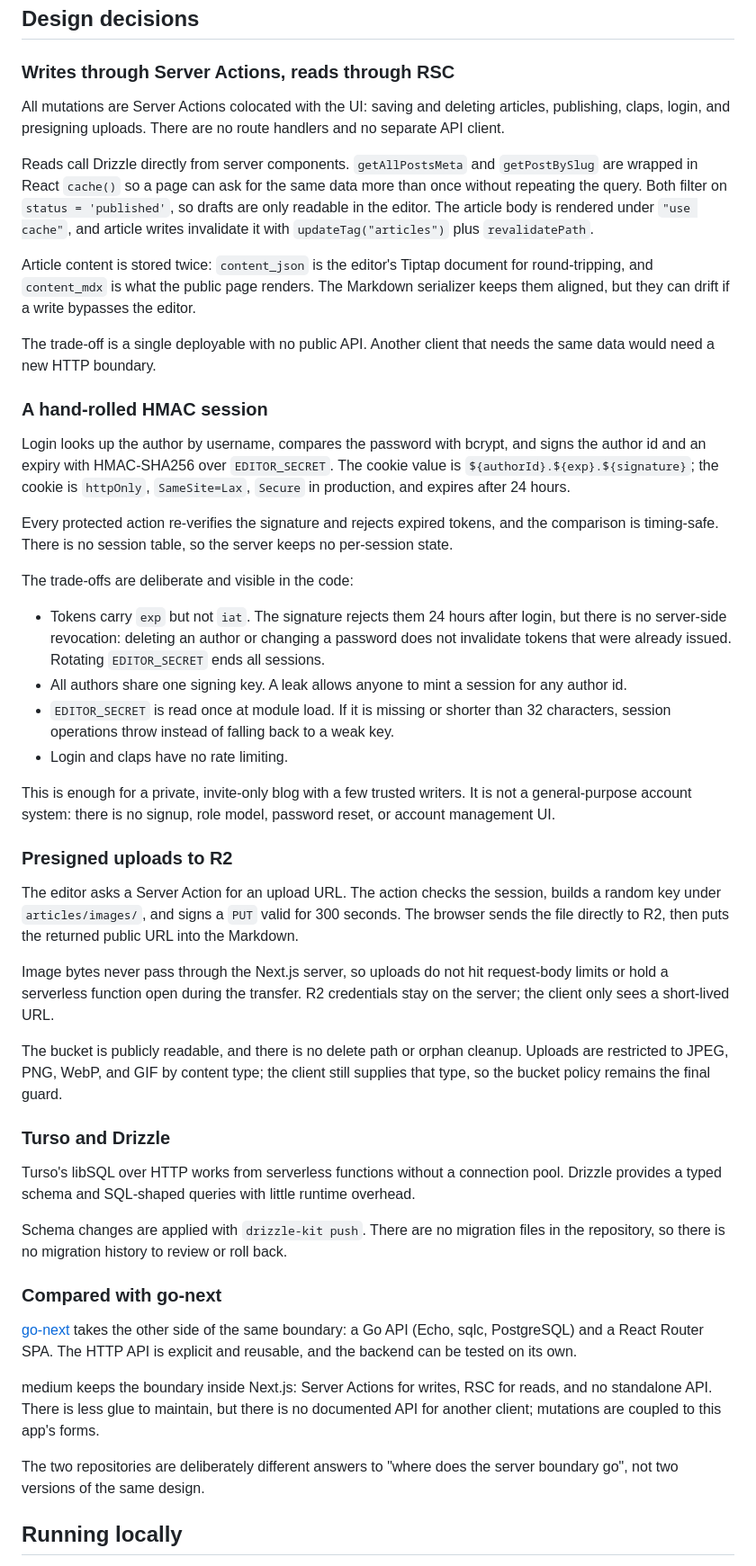
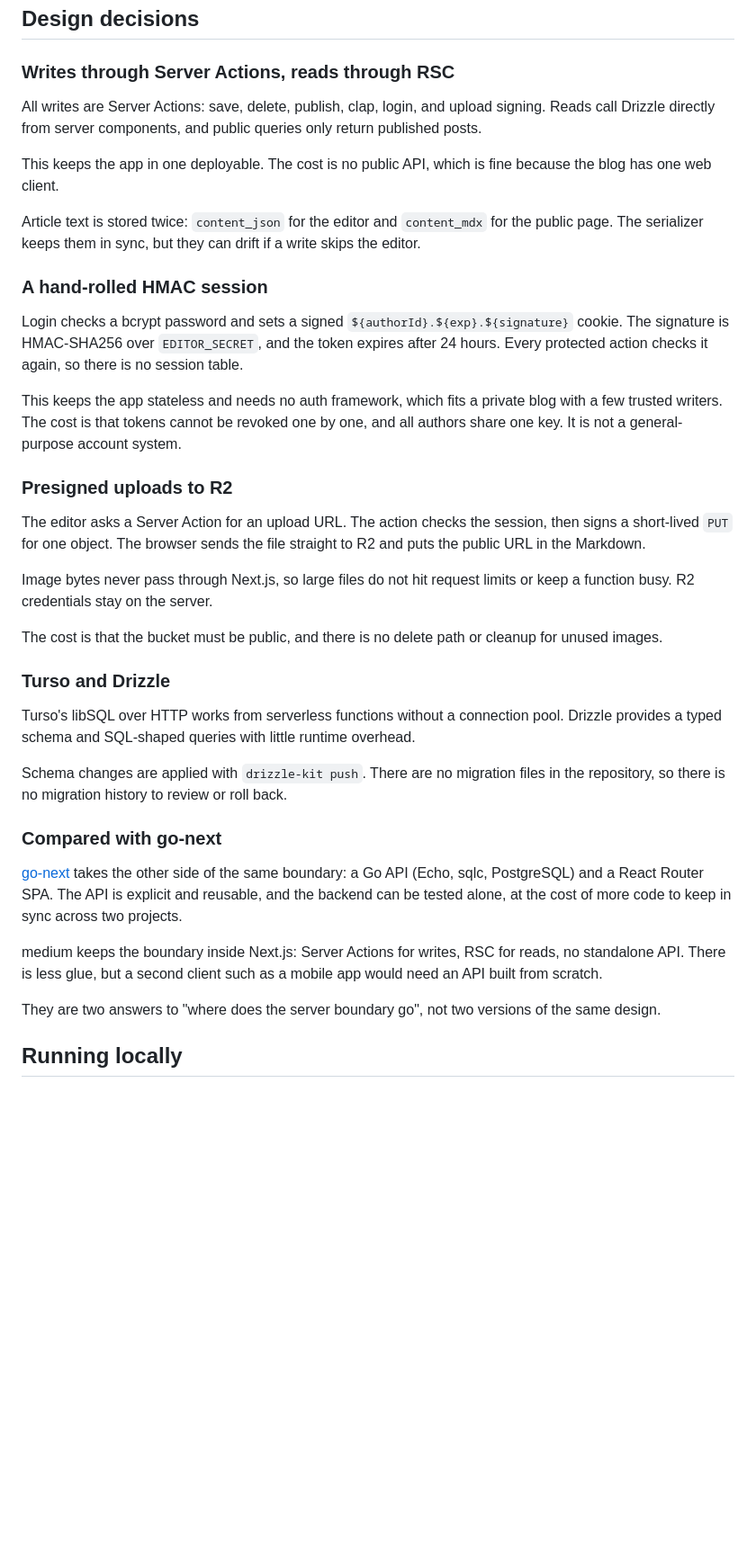
Before and after one commit to un-null/medium, a Markdown page: README.md, the part around the change. Shown at 90% size. Drawn GitHub-style; blank space fills up the shorter version.

Commit message:
📝 tighten design decisions

```diff
--- a/README.md
+++ b/README.md
@@ -43,36 +43,25 @@ Authors and readers are on the left. Blue edges are the write and read paths: Ti
 
 ### Writes through Server Actions, reads through RSC
 
-All mutations are Server Actions colocated with the UI: saving and deleting articles, publishing, claps, login, and presigning uploads. There are no route handlers and no separate API client.
+All writes are Server Actions: save, delete, publish, clap, login, and upload signing. Reads call Drizzle directly from server components, and public queries only return published posts.
 
-Reads call Drizzle directly from server components. `getAllPostsMeta` and `getPostBySlug` are wrapped in React `cache()` so a page can ask for the same data more than once without repeating the query. Both filter on `status = 'published'`, so drafts are only readable in the editor. The article body is rendered under `"use cache"`, and article writes invalidate it with `updateTag("articles")` plus `revalidatePath`.
+This keeps the app in one deployable. The cost is no public API, which is fine because the blog has one web client.
 
-Article content is stored twice: `content_json` is the editor's Tiptap document for round-tripping, and `content_mdx` is what the public page renders. The Markdown serializer keeps them aligned, but they can drift if a write bypasses the editor.
-
-The trade-off is a single deployable with no public API. Another client that needs the same data would need a new HTTP boundary.
+Article text is stored twice: `content_json` for the editor and `content_mdx` for the public page. The serializer keeps them in sync, but they can drift if a write skips the editor.
 
 ### A hand-rolled HMAC session
 
-Login looks up the author by username, compares the password with bcrypt, and signs the author id and an expiry with HMAC-SHA256 over `EDITOR_SECRET`. The cookie value is `${authorId}.${exp}.${signature}`; the cookie is `httpOnly`, `SameSite=Lax`, `Secure` in production, and expires after 24 hours.
+Login checks a bcrypt password and sets a signed `${authorId}.${exp}.${signature}` cookie. The signature is HMAC-SHA256 over `EDITOR_SECRET`, and the token expires after 24 hours. Every protected action checks it again, so there is no session table.
 
-Every protected action re-verifies the signature and rejects expired tokens, and the comparison is timing-safe. There is no session table, so the server keeps no per-session state.
-
-The trade-offs are deliberate and visible in the code:
-
-- Tokens carry `exp` but not `iat`. The signature rejects them 24 hours after login, but there is no server-side revocation: deleting an author or changing a password does not invalidate tokens that were already issued. Rotating `EDITOR_SECRET` ends all sessions.
-- All authors share one signing key. A leak allows anyone to mint a session for any author id.
-- `EDITOR_SECRET` is read once at module load. If it is missing or shorter than 32 characters, session operations throw instead of falling back to a weak key.
-- Login and claps have no rate limiting.
-
-This is enough for a private, invite-only blog with a few trusted writers. It is not a general-purpose account system: there is no signup, role model, password reset, or account management UI.
+This keeps the app stateless and needs no auth framework, which fits a private blog with a few trusted writers. The cost is that tokens cannot be revoked one by one, and all authors share one key. It is not a general-purpose account system.
 
 ### Presigned uploads to R2
 
-The editor asks a Server Action for an upload URL. The action checks the session, builds a random key under `articles/images/`, and signs a `PUT` valid for 300 seconds. The browser sends the file directly to R2, then puts the returned public URL into the Markdown.
+The editor asks a Server Action for an upload URL. The action checks the session, then signs a short-lived `PUT` for one object. The browser sends the file straight to R2 and puts the public URL in the Markdown.
 
-Image bytes never pass through the Next.js server, so uploads do not hit request-body limits or hold a serverless function open during the transfer. R2 credentials stay on the server; the client only sees a short-lived URL.
+Image bytes never pass through Next.js, so large files do not hit request limits or keep a function busy. R2 credentials stay on the server.
 
-The bucket is publicly readable, and there is no delete path or orphan cleanup. Uploads are restricted to JPEG, PNG, WebP, and GIF by content type; the client still supplies that type, so the bucket policy remains the final guard.
+The cost is that the bucket must be public, and there is no delete path or cleanup for unused images.
 
 ### Turso and Drizzle
 
@@ -82,11 +71,11 @@ Schema changes are applied with `drizzle-kit push`. There are no migration files
 
 ### Compared with go-next
 
-[go-next](https://github.com/un-null/go-next) takes the other side of the same boundary: a Go API (Echo, sqlc, PostgreSQL) and a React Router SPA. The HTTP API is explicit and reusable, and the backend can be tested on its own.
+[go-next](https://github.com/un-null/go-next) takes the other side of the same boundary: a Go API (Echo, sqlc, PostgreSQL) and a React Router SPA. The API is explicit and reusable, and the backend can be tested alone, at the cost of more code to keep in sync across two projects.
 
-medium keeps the boundary inside Next.js: Server Actions for writes, RSC for reads, and no standalone API. There is less glue to maintain, but there is no documented API for another client; mutations are coupled to this app's forms.
+medium keeps the boundary inside Next.js: Server Actions for writes, RSC for reads, no standalone API. There is less glue, but a second client such as a mobile app would need an API built from scratch.
 
-The two repositories are deliberately different answers to "where does the server boundary go", not two versions of the same design.
+They are two answers to "where does the server boundary go", not two versions of the same design.
 
 ## Running locally
 
```
